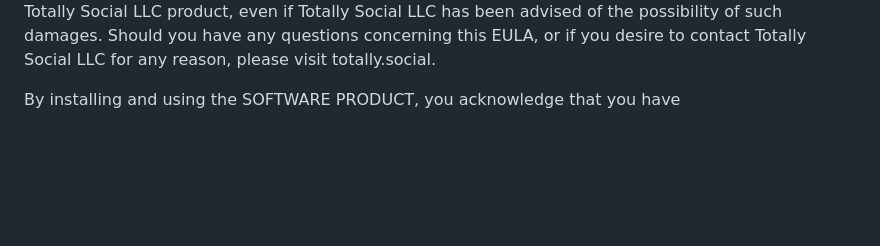
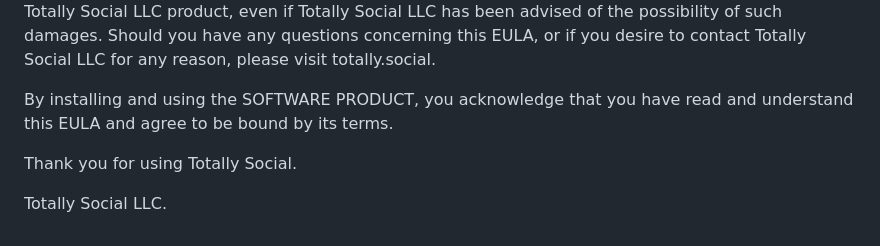
Before and after one commit to nealmick/TotallySocial, a Markdown page: EULA.md, the part around the change. Drawn GitHub-style; blank space fills up the shorter version.

```diff
--- a/EULA.md
+++ b/EULA.md
@@ -40,4 +40,8 @@ LIMITATION OF LIABILITY
 In no event shall Totally Social LLC or its suppliers be liable for any damages (including, without limitation, damages for loss of business profits, business interruption, loss of business information, or any other pecuniary loss) arising out of the use of or inability to use this Totally Social LLC product, even if Totally Social LLC has been advised of the possibility of such damages.
 Should you have any questions concerning this EULA, or if you desire to contact Totally Social LLC for any reason, please visit totally.social.
 
-By installing and using the SOFTWARE PRODUCT, you acknowledge that you have
+By installing and using the SOFTWARE PRODUCT, you acknowledge that you have read and understand this EULA and agree to be bound by its terms.
+
+Thank you for using Totally Social.
+
+Totally Social LLC.
```
